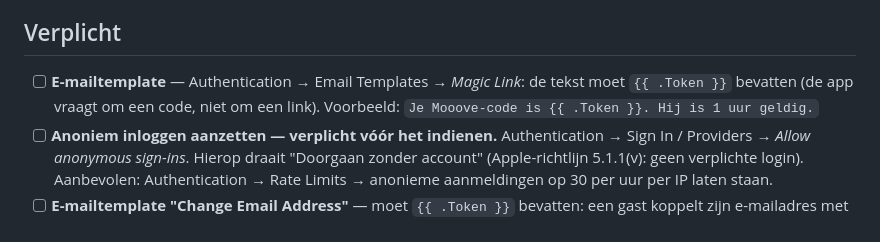
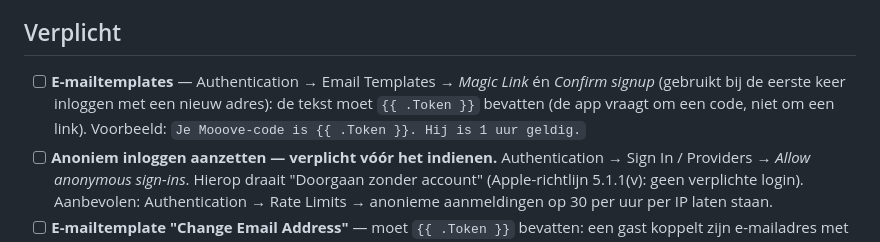
Before and after one commit to Hylke75/mobile-app, a Markdown page: docs/supabase-instellingen.md, the part around the change. Rendered like a GitHub page.

Commit message:
Docs: ook het template Confirm signup moet de inlogcode bevatten
Co-Authored-By: Claude Opus 5.5 <noreply@anthropic.com>
Claude-Session: https://claude.ai/code/session_01MYBmExEdwiQixdNncjrn3g

```diff
--- a/docs/supabase-instellingen.md
+++ b/docs/supabase-instellingen.md
@@ -4,7 +4,7 @@ Deze instellingen staan in het Supabase-dashboard (project `akxnqxuztrtkquzbrsvx
 
 ## Verplicht
 
-- [ ] **E-mailtemplate** — Authentication → Email Templates → _Magic Link_: de tekst moet `{{ .Token }}` bevatten (de app vraagt om een code, niet om een link). Voorbeeld: `Je Mooove-code is {{ .Token }}. Hij is 1 uur geldig.`
+- [ ] **E-mailtemplates** — Authentication → Email Templates → _Magic Link_ én _Confirm signup_ (gebruikt bij de eerste keer inloggen met een nieuw adres): de tekst moet `{{ .Token }}` bevatten (de app vraagt om een code, niet om een link). Voorbeeld: `Je Mooove-code is {{ .Token }}. Hij is 1 uur geldig.`
 - [ ] **Anoniem inloggen aanzetten — verplicht vóór het indienen.** Authentication → Sign In / Providers → _Allow anonymous sign-ins_. Hierop draait "Doorgaan zonder account" (Apple-richtlijn 5.1.1(v): geen verplichte login). Aanbevolen: Authentication → Rate Limits → anonieme aanmeldingen op 30 per uur per IP laten staan.
 - [ ] **E-mailtemplate "Change Email Address"** — moet `{{ .Token }}` bevatten: een gast koppelt zijn e-mailadres met een code (voorbeeld: `Je Mooove-code om je e-mailadres te koppelen is {{ .Token }}.`).
 - [ ] **Eigen SMTP — verplicht vóór het indienen.** Zonder eigen SMTP stuurt Supabase alleen mail naar leden van het Supabase-team: nieuwe gebruikers én reviewers krijgen dan géén inlogcode. Snelste route zolang `mooove-app.com` niet bestaat: het domein `linkandlead.nl` is al geverifieerd in Resend, dus gebruik afzender `noreply@linkandlead.nl` met dezelfde SMTP-gegevens als hieronder (API-sleutel beperkt tot `linkandlead.nl`). Later overstappen naar `noreply@mooove-app.com`.
```
Also changed, not shown: CLAUDE.md (+1 -1 lines).
